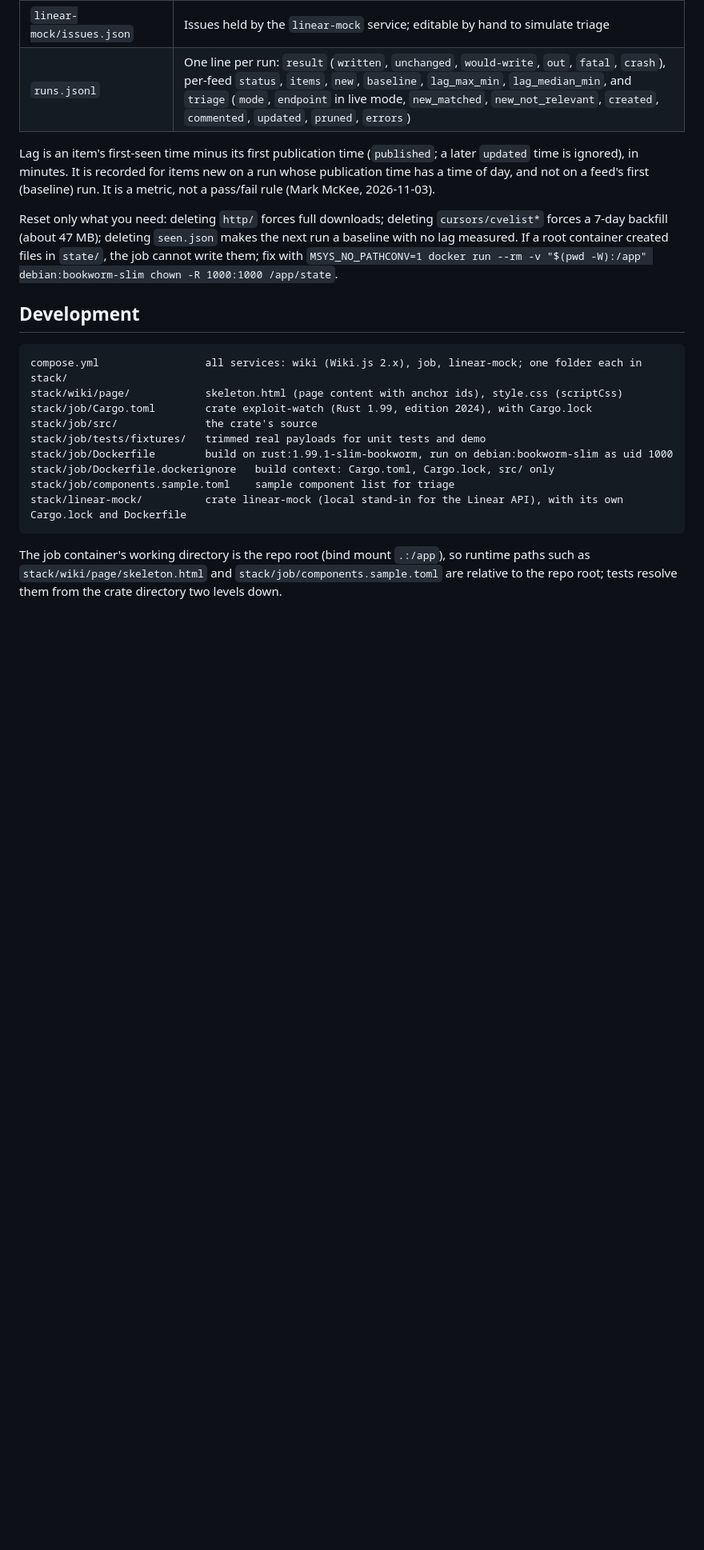
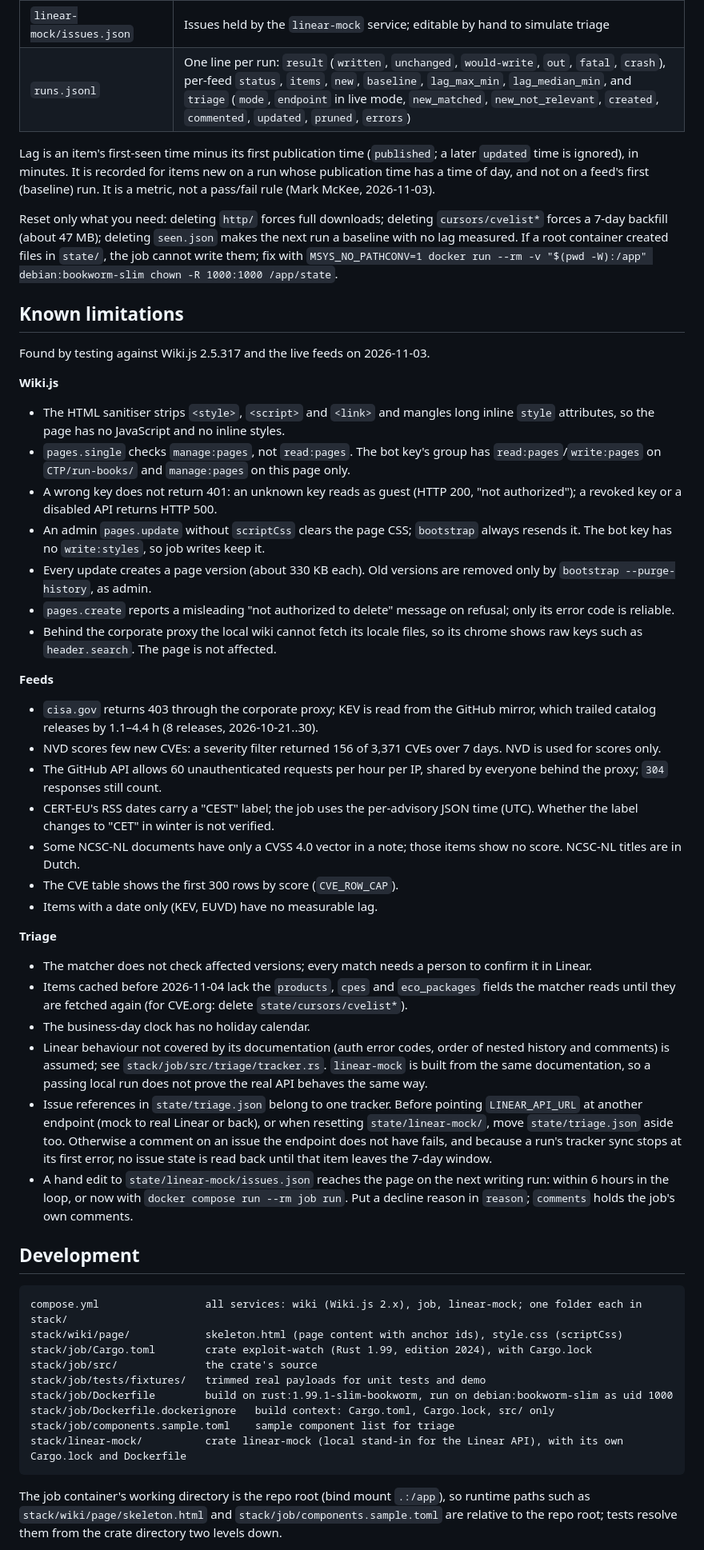
Before and after one commit to mckema/cyber-dashboard, a Markdown page: README.md, the part around one of its changes. Shown at 80% size. Drawn GitHub-style; blank space fills up the shorter version.

````diff
--- a/README.md
+++ b/README.md
@@ -348,20 +290,46 @@ Do not put `$` or quotes in `.env` values: Compose reads the file too.
 | `linear-mock/issues.json` | Issues held by the `linear-mock` service; editable by hand to simulate triage |
 | `runs.jsonl` | One line per run: `result` (`written`, `unchanged`, `would-write`, `out`, `fatal`, `crash`), per-feed `status`, `items`, `new`, `baseline`, `lag_max_min`, `lag_median_min`, and `triage` (`mode`, `endpoint` in live mode, `new_matched`, `new_not_relevant`, `created`, `commented`, `updated`, `pruned`, `errors`) |
 
-Lag is an item's first-seen time minus its first publication time (`published`;
-a later `updated` time is ignored), in minutes. It is recorded for items new on
-a run whose publication time has a time of day, and not on a feed's first
-(baseline) run. It is a metric, not a pass/fail rule (Mark McKee, 2026-11-03).
+Lag is an item's first-seen time minus its first publication time (`published`; a later `updated` time is ignored), in minutes. It is recorded for items new on a run whose publication time has a time of day, and not on a feed's first (baseline) run. It is a metric, not a pass/fail rule (Mark McKee, 2026-11-03).
 
-Reset only what you need: deleting `http/` forces full downloads; deleting
-`cursors/cvelist*` forces a 7-day backfill (about 47 MB); deleting `seen.json`
-makes the next run a baseline with no lag measured. If a root container
-created files in `state/`, the job cannot write them; fix with
-`MSYS_NO_PATHCONV=1 docker run --rm -v "$(pwd -W):/app" debian:bookworm-slim chown -R 1000:1000 /app/state`.
+Reset only what you need: deleting `http/` forces full downloads; deleting `cursors/cvelist*` forces a 7-day backfill (about 47 MB); deleting `seen.json` makes the next run a baseline with no lag measured. If a root container created files in `state/`, the job cannot write them; fix with `MSYS_NO_PATHCONV=1 docker run --rm -v "$(pwd -W):/app" debian:bookworm-slim chown -R 1000:1000 /app/state`.
+
+## Known limitations
+
+Found by testing against Wiki.js 2.5.317 and the live feeds on 2026-11-03.
+
+**Wiki.js**
+
+- The HTML sanitiser strips `<style>`, `<script>` and `<link>` and mangles long inline `style` attributes, so the page has no JavaScript and no inline styles.
+- `pages.single` checks `manage:pages`, not `read:pages`. The bot key's group has `read:pages`/`write:pages` on `CTP/run-books/` and `manage:pages` on this page only.
+- A wrong key does not return 401: an unknown key reads as guest (HTTP 200, "not authorized"); a revoked key or a disabled API returns HTTP 500.
+- An admin `pages.update` without `scriptCss` clears the page CSS; `bootstrap` always resends it. The bot key has no `write:styles`, so job writes keep it.
+- Every update creates a page version (about 330 KB each). Old versions are removed only by `bootstrap --purge-history`, as admin.
+- `pages.create` reports a misleading "not authorized to delete" message on refusal; only its error code is reliable.
+- Behind the corporate proxy the local wiki cannot fetch its locale files, so its chrome shows raw keys such as `header.search`. The page is not affected.
+
+**Feeds**
+
+- `cisa.gov` returns 403 through the corporate proxy; KEV is read from the GitHub mirror, which trailed catalog releases by 1.1–4.4 h (8 releases, 2026-10-21..30).
+- NVD scores few new CVEs: a severity filter returned 156 of 3,371 CVEs over 7 days. NVD is used for scores only.
+- The GitHub API allows 60 unauthenticated requests per hour per IP, shared by everyone behind the proxy; `304` responses still count.
+- CERT-EU's RSS dates carry a "CEST" label; the job uses the per-advisory JSON time (UTC). Whether the label changes to "CET" in winter is not verified.
+- Some NCSC-NL documents have only a CVSS 4.0 vector in a note; those items show no score. NCSC-NL titles are in Dutch.
+- The CVE table shows the first 300 rows by score (`CVE_ROW_CAP`).
+- Items with a date only (KEV, EUVD) have no measurable lag.
+
+**Triage**
+
+- The matcher does not check affected versions; every match needs a person to confirm it in Linear.
+- Items cached before 2026-11-04 lack the `products`, `cpes` and `eco_packages` fields the matcher reads until they are fetched again (for CVE.org: delete `state/cursors/cvelist*`).
+- The business-day clock has no holiday calendar.
+- Linear behaviour not covered by its documentation (auth error codes, order of nested history and comments) is assumed; see `stack/job/src/triage/tracker.rs`. `linear-mock` is built from the same documentation, so a passing local run does not prove the real API behaves the same way.
+- Issue references in `state/triage.json` belong to one tracker. Before pointing `LINEAR_API_URL` at another endpoint (mock to real Linear or back), or when resetting `state/linear-mock/`, move `state/triage.json` aside too. Otherwise a comment on an issue the endpoint does not have fails, and because a run's tracker sync stops at its first error, no issue state is read back until that item leaves the 7-day window.
+- A hand edit to `state/linear-mock/issues.json` reaches the page on the next writing run: within 6 hours in the loop, or now with `docker compose run --rm job run`. Put a decline reason in `reason`; `comments` holds the job's own comments.
 
 ## Development
 
-```
+```text
 compose.yml                 all services: wiki (Wiki.js 2.x), job, linear-mock; one folder each in stack/
 stack/wiki/page/            skeleton.html (page content with anchor ids), style.css (scriptCss)
 stack/job/Cargo.toml        crate exploit-watch (Rust 1.99, edition 2024), with Cargo.lock
@@ -373,8 +341,5 @@ stack/job/components.sample.toml    sample component list for triage
 stack/linear-mock/          crate linear-mock (local stand-in for the Linear API), with its own Cargo.lock and Dockerfile
 ```
 
-The job container's working directory is the repo root (bind mount `.:/app`),
-so runtime paths such as `stack/wiki/page/skeleton.html` and
-`stack/job/components.sample.toml` are relative to the repo root; tests resolve
-them from the crate directory two levels down.
+The job container's working directory is the repo root (bind mount `.:/app`), so runtime paths such as `stack/wiki/page/skeleton.html` and `stack/job/components.sample.toml` are relative to the repo root; tests resolve them from the crate directory two levels down.
 
````
Also changed, not shown: other parts of README.md (+59 -194 lines).
